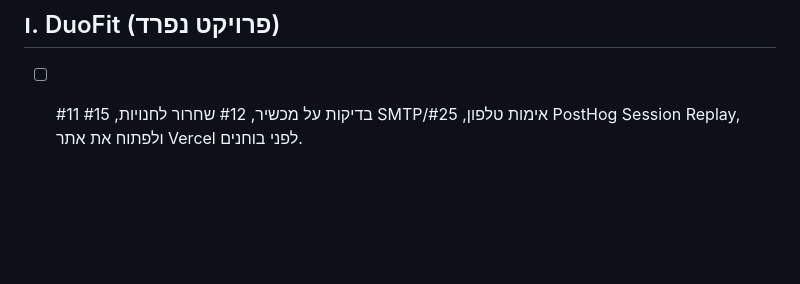
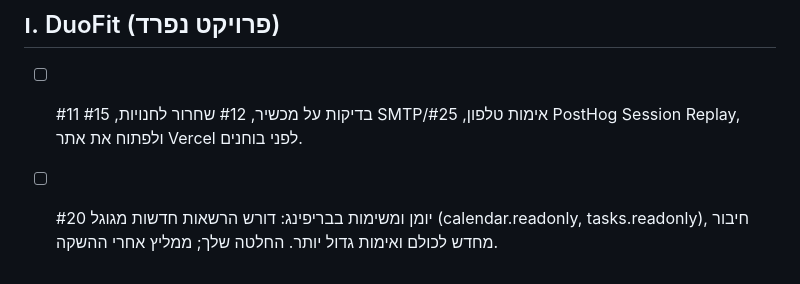
Before and after one commit to ArielK29/gmail-agent, a Markdown page: TODO.md, the part around the change. Drawn GitHub-style; blank space fills up the shorter version.

Commit message:
docs: record the calendar and tasks decision (issue 20) in the TODO list
Co-Authored-By: Claude Sonnet 5.5 <noreply@anthropic.com>

```diff
--- a/TODO.md
+++ b/TODO.md
@@ -99,3 +99,4 @@
 
 ## ו. DuoFit (פרויקט נפרד)
 - [ ] #11 בדיקות על מכשיר, #12 שחרור לחנויות, #15 SMTP/אימות טלפון, #25 PostHog Session Replay, ולפתוח את אתר Vercel לפני בוחנים.
+- [ ] #20 יומן ומשימות בבריפינג: דורש הרשאות חדשות מגוגל (calendar.readonly, tasks.readonly), חיבור מחדש לכולם ואימות גדול יותר. החלטה שלך; ממליץ אחרי ההשקה.
```
